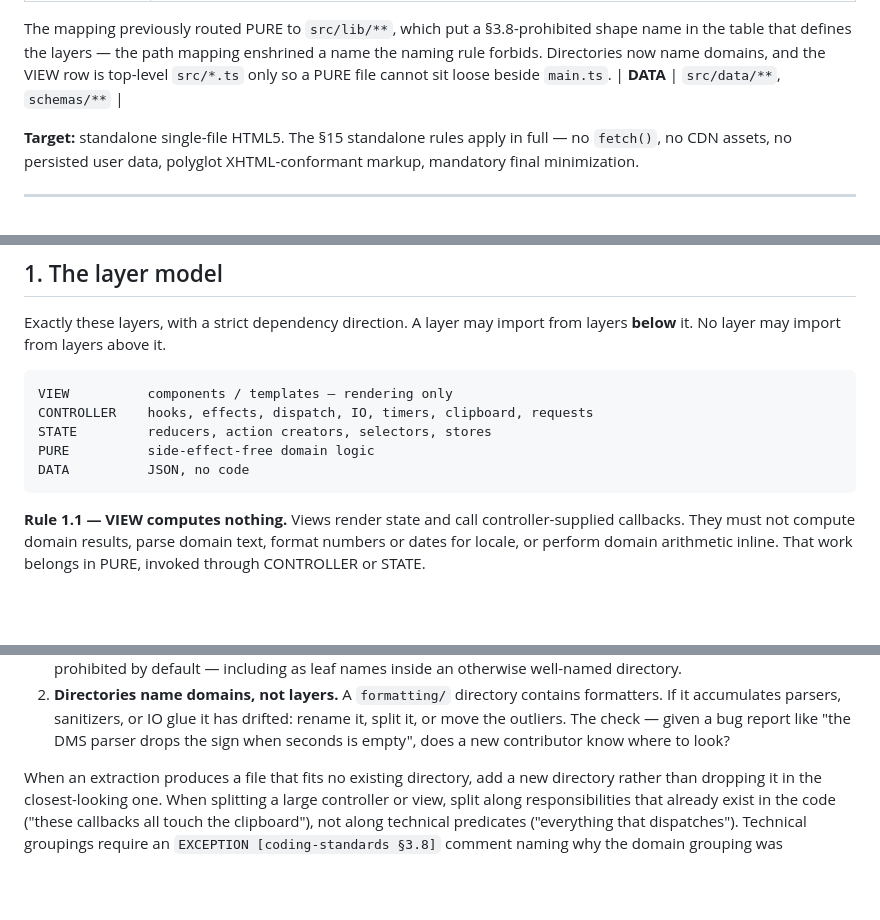
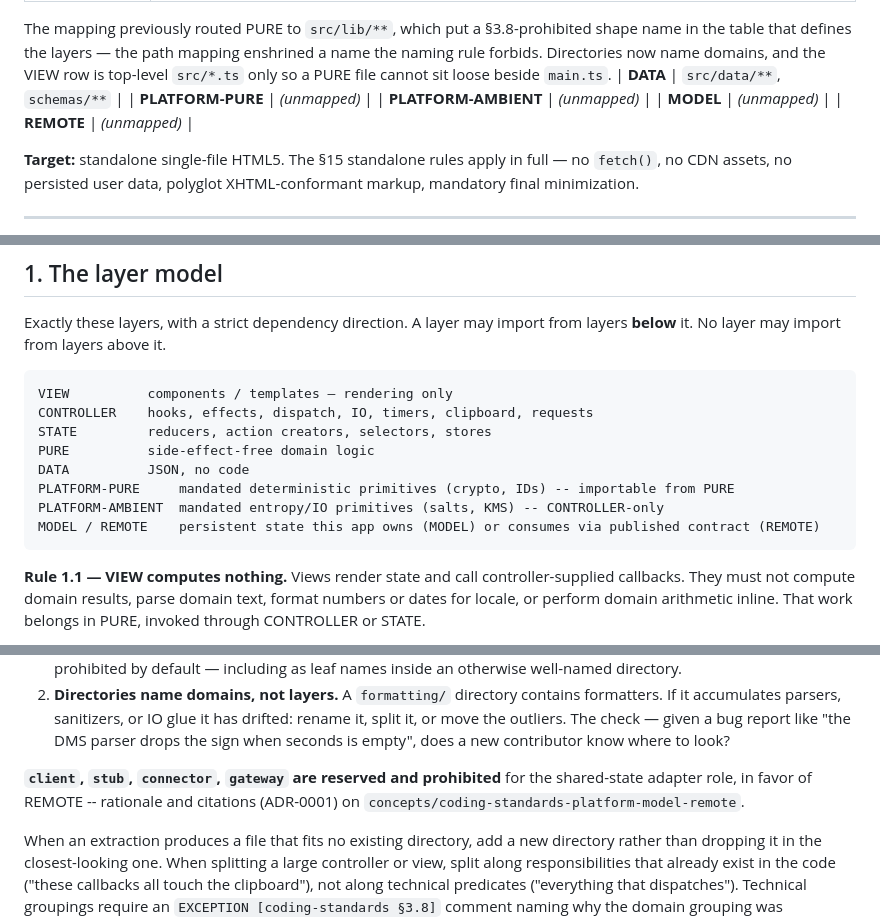
Before and after one commit to tyohDeveloper/history-and-prehistory, a Markdown page: docs/CODING-STANDARDS.md, 3 parts joined by grey strips. Drawn GitHub-style; blank space fills up the shorter version.

````diff
--- a/docs/CODING-STANDARDS.md
+++ b/docs/CODING-STANDARDS.md
@@ -43,6 +44,10 @@ shape name in the table that defines the layers — the path mapping enshrined a
 name the naming rule forbids. Directories now name domains, and the VIEW row is
 top-level `src/*.ts` only so a PURE file cannot sit loose beside `main.ts`.
 | **DATA** | `src/data/**`, `schemas/**` |
+| **PLATFORM-PURE** | *(unmapped)* |
+| **PLATFORM-AMBIENT** | *(unmapped)* |
+| **MODEL** | *(unmapped)* |
+| **REMOTE** | *(unmapped)* |
 
 **Target:** standalone single-file HTML5. The §15 standalone rules apply in full —
 no `fetch()`, no CDN assets, no persisted user data, polyglot XHTML-conformant
@@ -61,6 +66,9 @@ CONTROLLER    hooks, effects, dispatch, IO, timers, clipboard, requests
 STATE         reducers, action creators, selectors, stores
 PURE          side-effect-free domain logic
 DATA          JSON, no code
+PLATFORM-PURE     mandated deterministic primitives (crypto, IDs) -- importable from PURE
+PLATFORM-AMBIENT  mandated entropy/IO primitives (salts, KMS) -- CONTROLLER-only
+MODEL / REMOTE    persistent state this app owns (MODEL) or consumes via published contract (REMOTE)
 ```
 
 **Rule 1.1 — VIEW computes nothing.** Views render state and call
@@ -227,6 +254,10 @@ guess from the filename alone whether a change belongs in that file.
    drifted: rename it, split it, or move the outliers. The check — given a bug
    report like "the DMS parser drops the sign when seconds is empty", does a
    new contributor know where to look?
+
+**`client`, `stub`, `connector`, `gateway` are reserved and prohibited** for the
+shared-state adapter role, in favor of REMOTE -- rationale and citations
+(ADR-0001) on `concepts/coding-standards-platform-model-remote`.
 
 When an extraction produces a file that fits no existing directory, add a new
 directory rather than dropping it in the closest-looking one. When splitting a
````
Also changed, not shown: other parts of docs/CODING-STANDARDS.md (+56 -2 lines).
